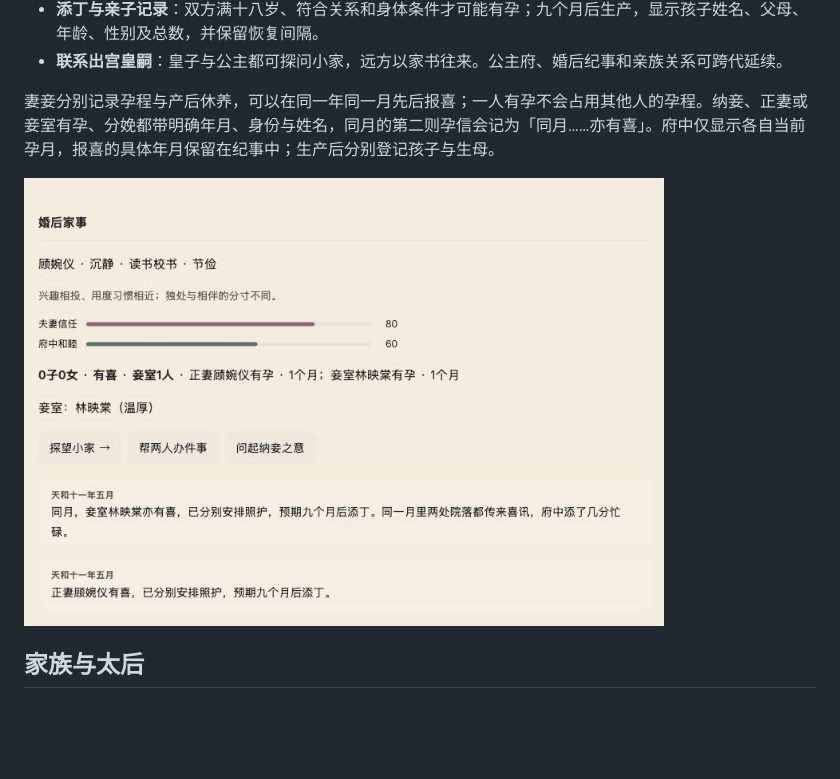
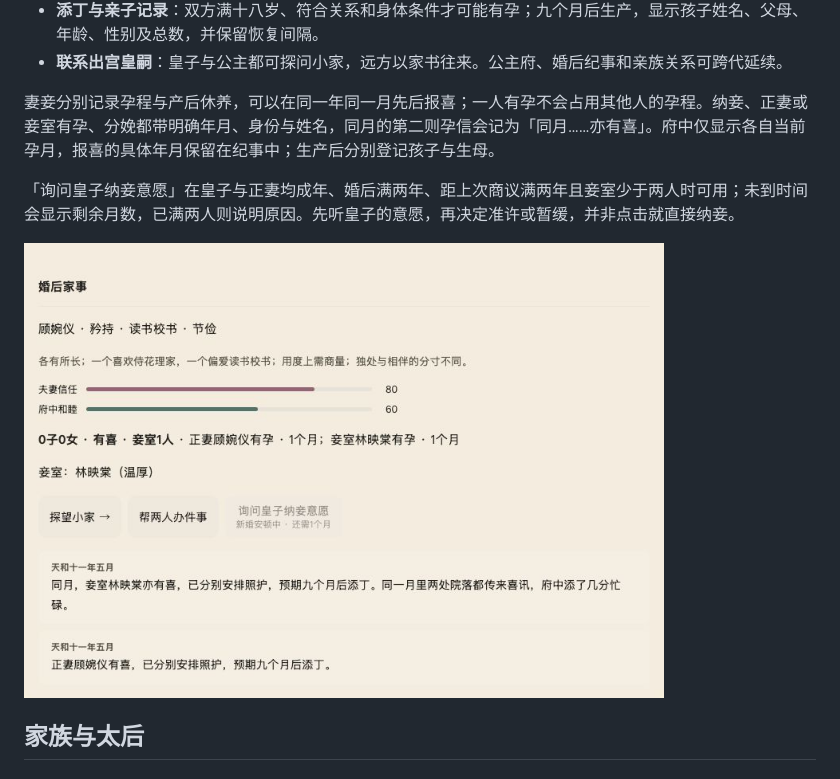
Before and after one commit to AubreyKuang/Forbidden-City, a Markdown page: README.md, the part around the change. Drawn GitHub-style; pictures changed too: docs/screenshots/showcase-household-pregnancies.jpg; blank space fills up the shorter version.

```diff
--- a/README.md
+++ b/README.md
@@ -309,6 +309,8 @@ NPC 记忆区分客观事件与人物主观理解。同一场争执，受助者
 - **联系出宫皇嗣**：皇子与公主都可探问小家，远方以家书往来。公主府、婚后纪事和亲族关系可跨代延续。
 
 妻妾分别记录孕程与产后休养，可以在同一年同一月先后报喜；一人有孕不会占用其他人的孕程。纳妾、正妻或妾室有孕、分娩都带明确年月、身份与姓名，同月的第二则孕信会记为「同月……亦有喜」。府中仅显示各自当前孕月，报喜的具体年月保留在纪事中；生产后分别登记孩子与生母。
+
+「询问皇子纳妾意愿」在皇子与正妻均成年、婚后满两年、距上次商议满两年且妾室少于两人时可用；未到时间会显示剩余月数，已满两人则说明原因。先听皇子的意愿，再决定准许或暂缓，并非点击就直接纳妾。
 
 <img src="docs/screenshots/showcase-household-pregnancies.jpg" alt="皇子婚后纪事：同月正妻顾婉仪与妾室林映棠分别报喜，孕月、身份、姓名和年月均保留" width="640">
 
```
Also changed, not shown: 4 other files.
